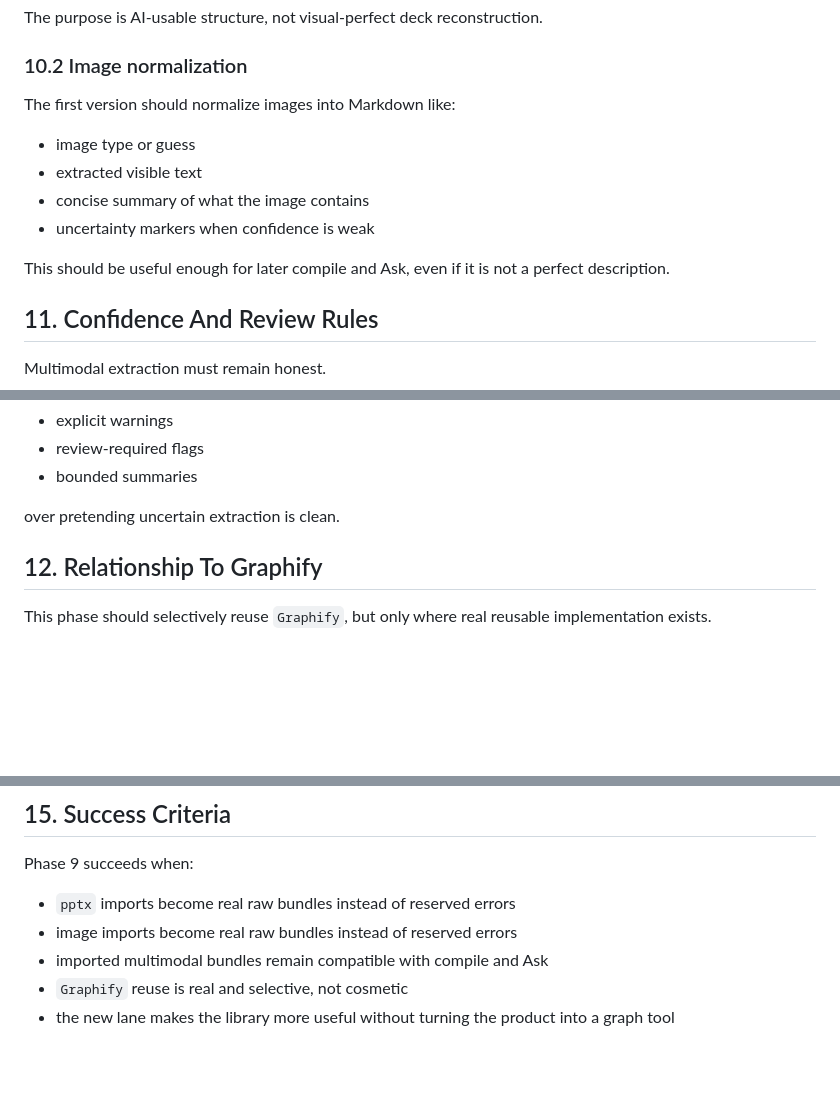
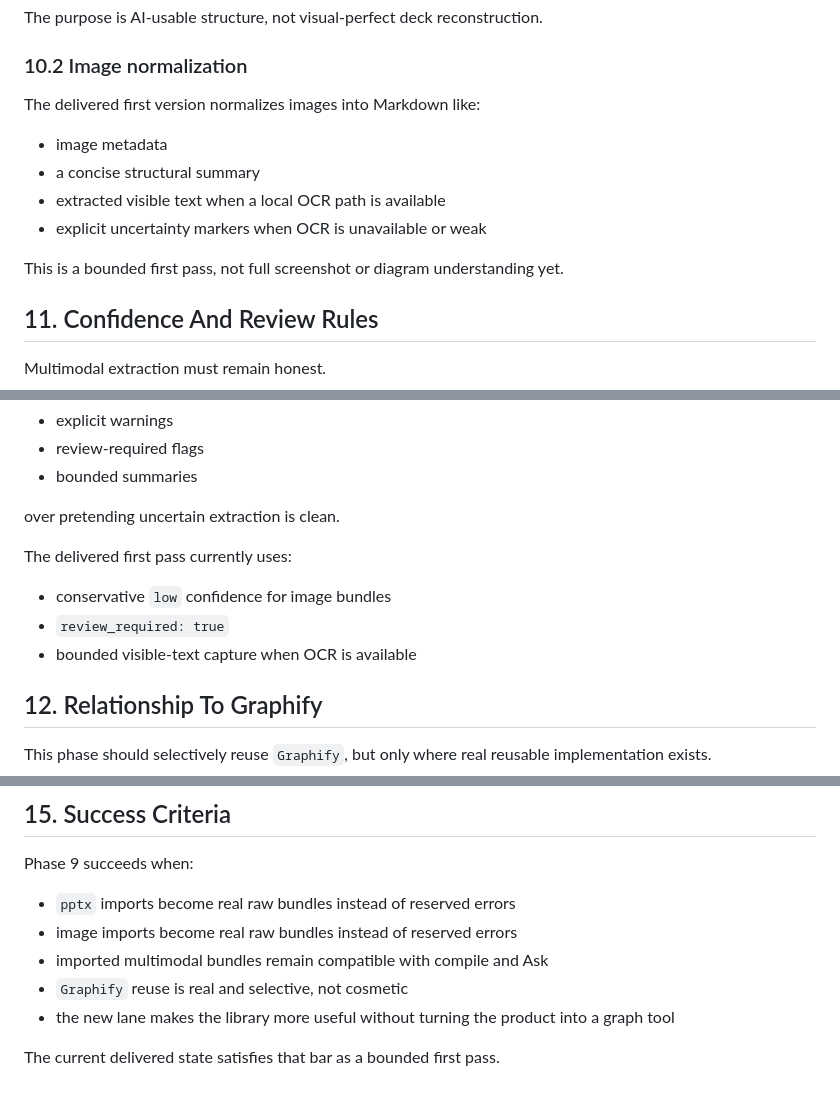
Before and after one commit to tonytien1980/Infinite_Lore, a Markdown page: docs/2026-04-10-multimodal-ingestion-spec.md, 3 parts joined by grey strips. GitHub-like rendering; blank space fills up the shorter version.

Commit message:
docs: sync multimodal ingestion rollout

```diff
--- a/docs/2026-04-10-multimodal-ingestion-spec.md
+++ b/docs/2026-04-10-multimodal-ingestion-spec.md
@@ -181,14 +181,14 @@ The purpose is AI-usable structure, not visual-perfect deck reconstruction.
 
 ### 10.2 Image normalization
 
-The first version should normalize images into Markdown like:
+The delivered first version normalizes images into Markdown like:
 
-- image type or guess
-- extracted visible text
-- concise summary of what the image contains
-- uncertainty markers when confidence is weak
+- image metadata
+- a concise structural summary
+- extracted visible text when a local OCR path is available
+- explicit uncertainty markers when OCR is unavailable or weak
 
-This should be useful enough for later compile and Ask, even if it is not a perfect description.
+This is a bounded first pass, not full screenshot or diagram understanding yet.
 
 ## 11. Confidence And Review Rules
 
@@ -207,6 +207,12 @@ The system should prefer:
 - bounded summaries
 
 over pretending uncertain extraction is clean.
+
+The delivered first pass currently uses:
+
+- conservative `low` confidence for image bundles
+- `review_required: true`
+- bounded visible-text capture when OCR is available
 
 ## 12. Relationship To Graphify
 
@@ -309,3 +315,5 @@ Phase 9 succeeds when:
 - imported multimodal bundles remain compatible with compile and Ask
 - `Graphify` reuse is real and selective, not cosmetic
 - the new lane makes the library more useful without turning the product into a graph tool
+
+The current delivered state satisfies that bar as a bounded first pass.
```
Also changed, not shown: 00_System/Workflow Guide.md (+1 -0 lines), docs/2026-04-08-execution-roadmap.md (+2 -1 lines).
